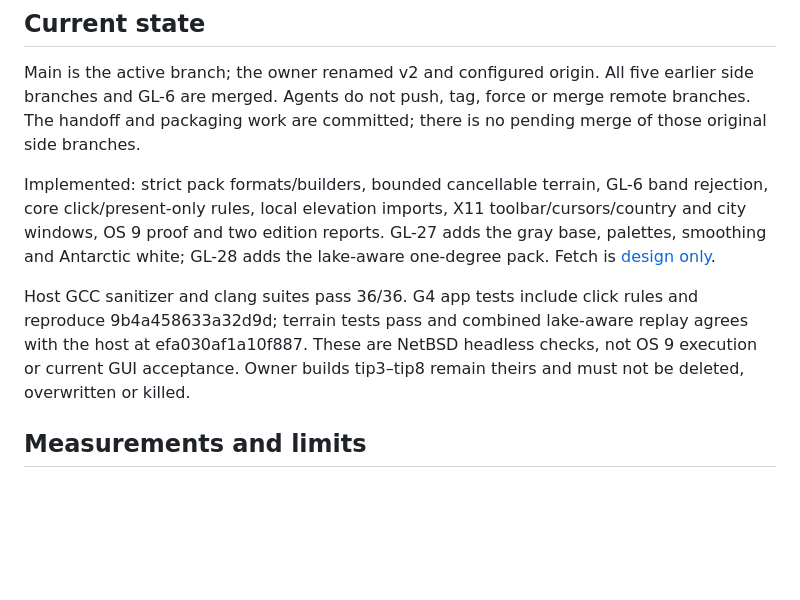
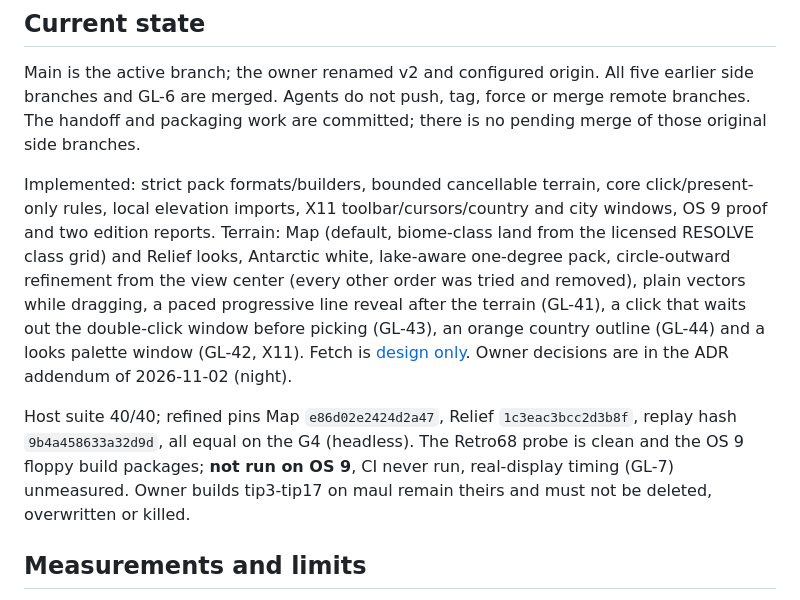
Before and after one commit to jackwillis/globe, a Markdown page: docs/project-notes.md, the part around the change. Drawn GitHub-style; blank space fills up the shorter version.

```diff
--- a/docs/project-notes.md
+++ b/docs/project-notes.md
@@ -9,15 +9,19 @@ Main is the active branch; the owner renamed v2 and configured origin. All five
 branches and GL-6 are merged. Agents do not push, tag, force or merge remote branches. The handoff
 and packaging work are committed; there is no pending merge of those original side branches.
 
-Implemented: strict pack formats/builders, bounded cancellable terrain, GL-6 band rejection, core
-click/present-only rules, local elevation imports, X11 toolbar/cursors/country and city windows,
-OS 9 proof and two edition reports. GL-27 adds the gray base, palettes, smoothing and Antarctic
-white; GL-28 adds the lake-aware one-degree pack. Fetch is [design only](fetch-design.md).
+Implemented: strict pack formats/builders, bounded cancellable terrain, core click/present-only
+rules, local elevation imports, X11 toolbar/cursors/country and city windows, OS 9 proof and two
+edition reports. Terrain: Map (default, biome-class land from the licensed RESOLVE class grid) and
+Relief looks, Antarctic white, lake-aware one-degree pack, circle-outward refinement from the view
+center (every other order was tried and removed), plain vectors while dragging, a paced progressive
+line reveal after the terrain (GL-41), a click that waits out the double-click window before picking
+(GL-43), an orange country outline (GL-44) and a looks palette window (GL-42, X11). Fetch is
+[design only](fetch-design.md). Owner decisions are in the ADR addendum of 2026-11-02 (night).
 
-Host GCC sanitizer and clang suites pass 36/36. G4 app tests include click rules and reproduce
-9b4a458633a32d9d; terrain tests pass and combined lake-aware replay agrees with the host at
-efa030af1a10f887. These are NetBSD headless checks, not OS 9 execution or current GUI acceptance.
-Owner builds tip3–tip8 remain theirs and must not be deleted, overwritten or killed.
+Host suite 40/40; refined pins Map `e86d02e2424d2a47`, Relief `1c3eac3bcc2d3b8f`, replay hash
+`9b4a458633a32d9d`, all equal on the G4 (headless). The Retro68 probe is clean and the OS 9 floppy
+build packages; **not run on OS 9**, CI never run, real-display timing (GL-7) unmeasured.
+Owner builds tip3-tip17 on maul remain theirs and must not be deleted, overwritten or killed.
 
 ## Measurements and limits
 
```
Also changed, not shown: README.md (+14 -3 lines), docs/adr/0001-m2-to-m5-decisions.md (+21 -0 lines), docs/images/amazon-map.png (added), docs/images/antarctica-map.png (added), docs/images/himalaya-relief.png (added), docs/images/map.png (added), docs/images/relief.png (added).
